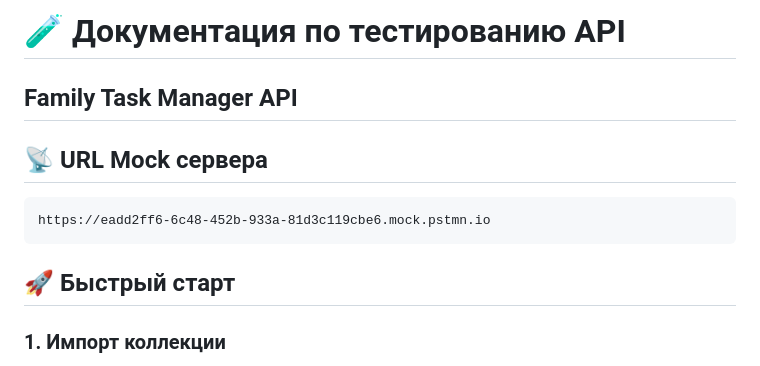
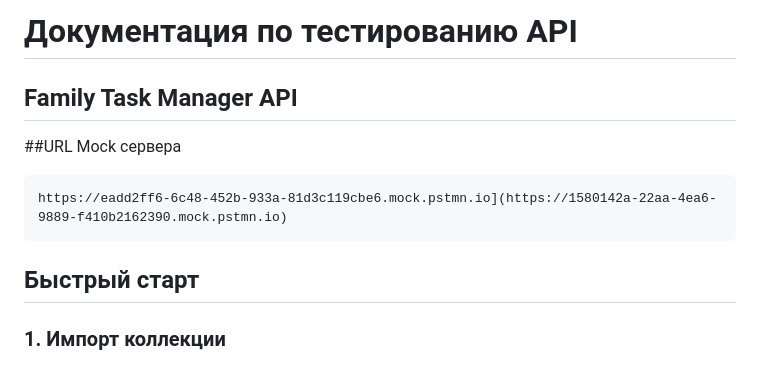
Before and after one commit to whylwix/family-task-manager-srs, a Markdown page: docs/api/README.md, the part around the change. GitHub-like rendering.

````diff
--- a/docs/api/README.md
+++ b/docs/api/README.md
@@ -1,12 +1,12 @@
-# 🧪 Документация по тестированию API
+# Документация по тестированию API
 ## Family Task Manager API
 
-## 📡 URL Mock сервера
-```
-https://eadd2ff6-6c48-452b-933a-81d3c119cbe6.mock.pstmn.io
+##URL Mock сервера
+```[
+https://eadd2ff6-6c48-452b-933a-81d3c119cbe6.mock.pstmn.io](https://1580142a-22aa-4ea6-9889-f410b2162390.mock.pstmn.io)
 ```
 
-## 🚀 Быстрый старт
+## Быстрый старт
 
 ### 1. Импорт коллекции
 1. Откройте Postman
````
